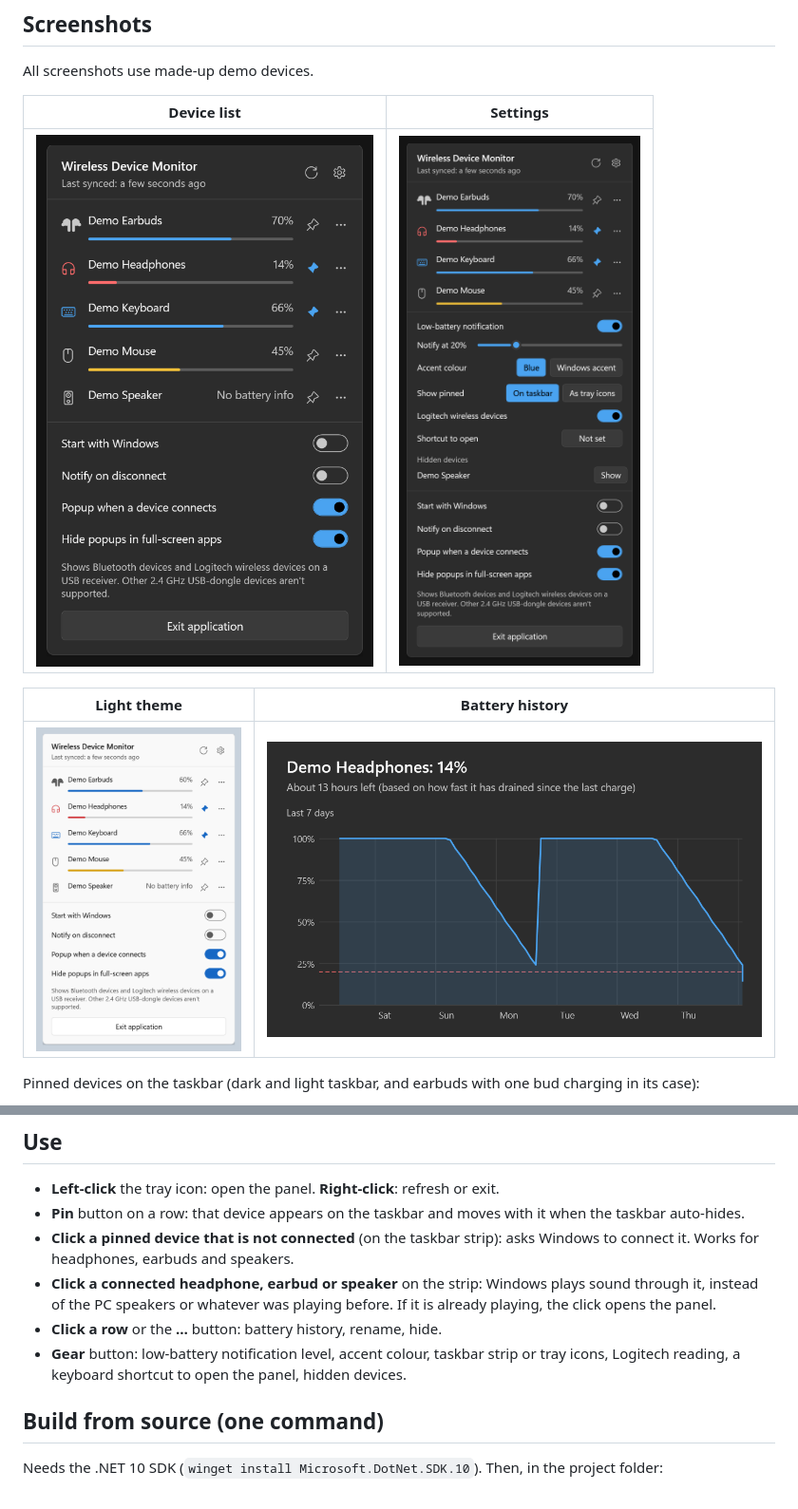
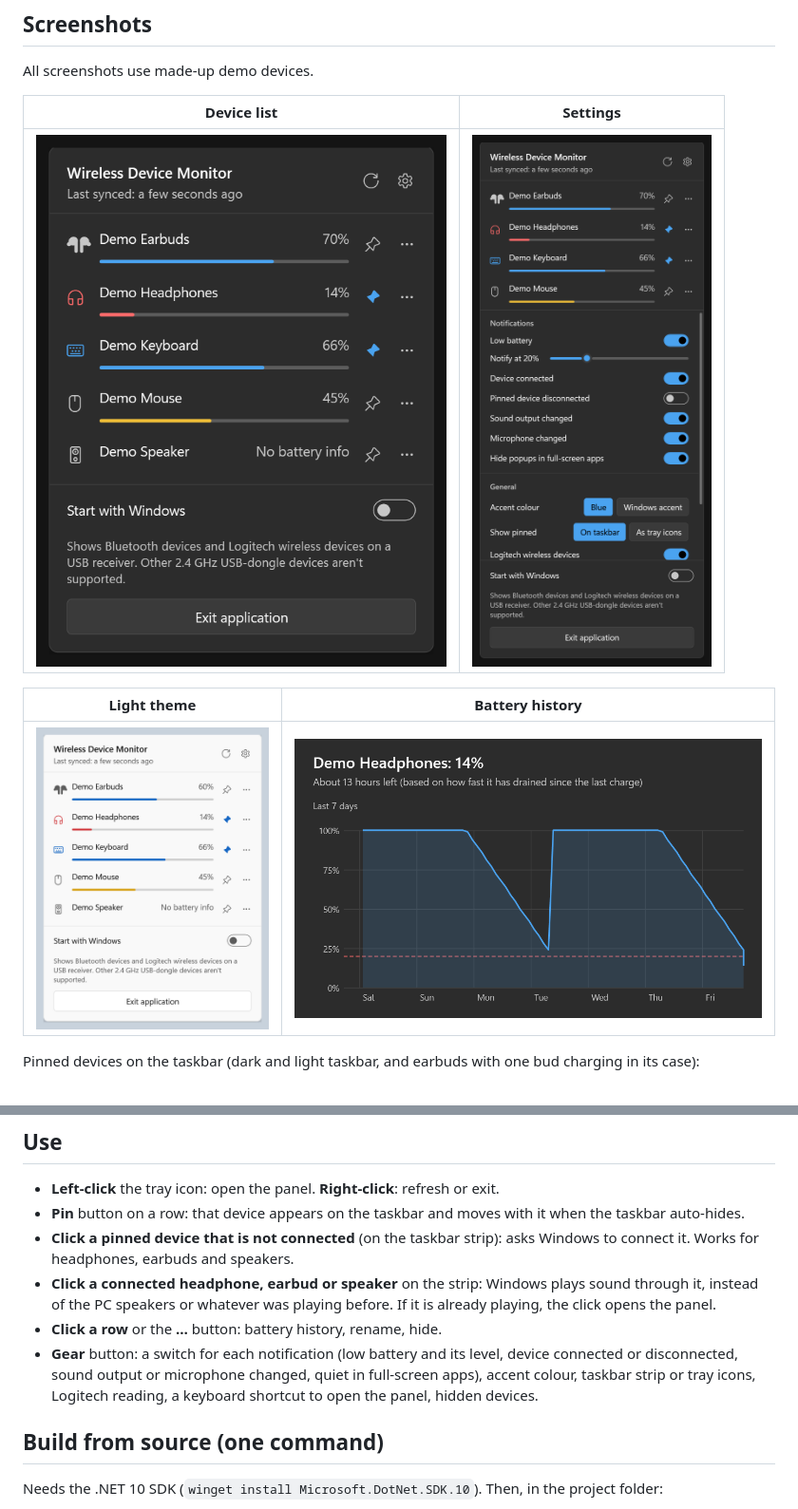
Before and after one commit to IntelligentElectron01/Windows-Peripheral-Status, a Markdown page: README.md, 2 parts joined by grey strips. Shown at 95% size. GitHub-like rendering; pictures changed too: docs/screenshots/flyout-dark.png, docs/screenshots/flyout-light.png, docs/screenshots/flyout-settings-dark.png.

Commit message:
Show the second earbud going in within seconds; add a Notifications section to settings

```diff
--- a/README.md
+++ b/README.md
@@ -77,7 +77,7 @@ Uninstall: `powershell -ExecutionPolicy Bypass -File install.ps1 -Uninstall` (ad
 - **Click a pinned device that is not connected** (on the taskbar strip): asks Windows to connect it. Works for headphones, earbuds and speakers.
 - **Click a connected headphone, earbud or speaker** on the strip: Windows plays sound through it, instead of the PC speakers or whatever was playing before. If it is already playing, the click opens the panel.
 - **Click a row** or the **…** button: battery history, rename, hide.
-- **Gear** button: low-battery notification level, accent colour, taskbar strip or tray icons, Logitech reading, a keyboard shortcut to open the panel, hidden devices.
+- **Gear** button: a switch for each notification (low battery and its level, device connected or disconnected, sound output or microphone changed, quiet in full-screen apps), accent colour, taskbar strip or tray icons, Logitech reading, a keyboard shortcut to open the panel, hidden devices.
 
 ## Build from source (one command)
 
```
Also changed, not shown: docs/DECISIONS.md (+3 -0 lines), docs/SPEC.md (+2 -0 lines), 8 other files.
